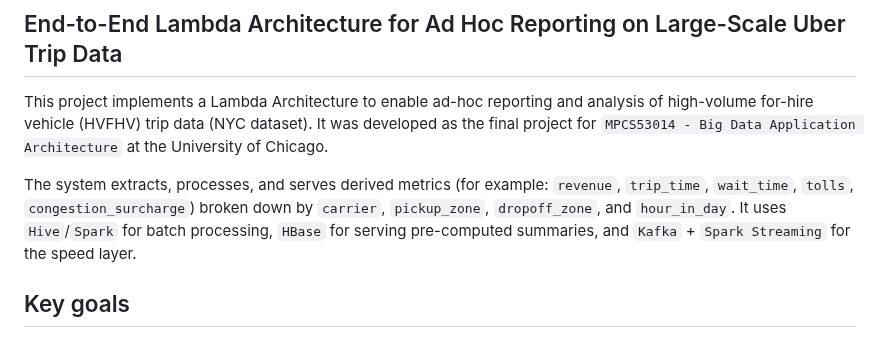
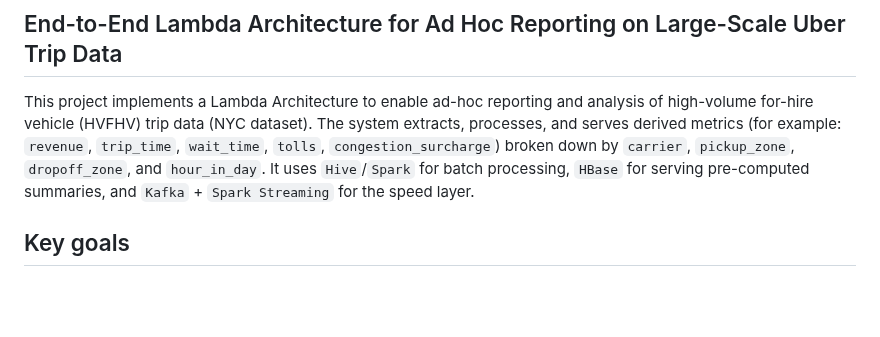
Before and after one commit to jycc-267/big-data-hvfhv-uber, a Markdown page: README.md, the part around the change. Rendered like a GitHub page; blank space fills up the shorter version.

```diff
--- a/README.md
+++ b/README.md
@@ -1,9 +1,7 @@
 ## End-to-End Lambda Architecture for Ad Hoc Reporting on Large-Scale Uber Trip Data
 
 
-This project implements a Lambda Architecture to enable ad-hoc reporting and analysis of high-volume for-hire vehicle (HVFHV) trip data (NYC dataset). It was developed as the final project for `MPCS53014 - Big Data Application Architecture` at the University of Chicago.
-
-The system extracts, processes, and serves derived metrics (for example: `revenue`, `trip_time`, `wait_time`, `tolls`, `congestion_surcharge`) broken down by `carrier`, `pickup_zone`, `dropoff_zone`, and `hour_in_day`. It uses `Hive`/`Spark` for batch processing, `HBase` for serving pre-computed summaries, and `Kafka` + `Spark Streaming` for the speed layer.
+This project implements a Lambda Architecture to enable ad-hoc reporting and analysis of high-volume for-hire vehicle (HVFHV) trip data (NYC dataset). The system extracts, processes, and serves derived metrics (for example: `revenue`, `trip_time`, `wait_time`, `tolls`, `congestion_surcharge`) broken down by `carrier`, `pickup_zone`, `dropoff_zone`, and `hour_in_day`. It uses `Hive`/`Spark` for batch processing, `HBase` for serving pre-computed summaries, and `Kafka` + `Spark Streaming` for the speed layer.
 
 ## Key goals
 - Build a repeatable pipeline for ingesting HVFHV trip data into `HDFS` / `Hive`
```
